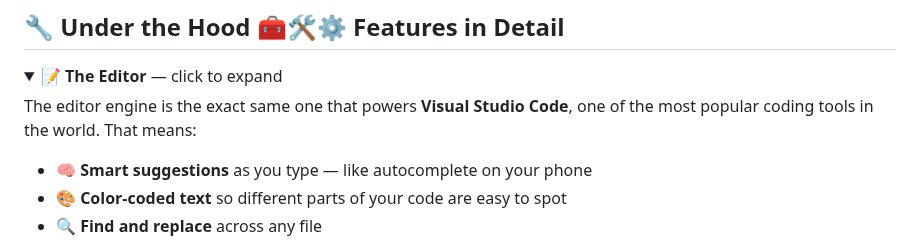
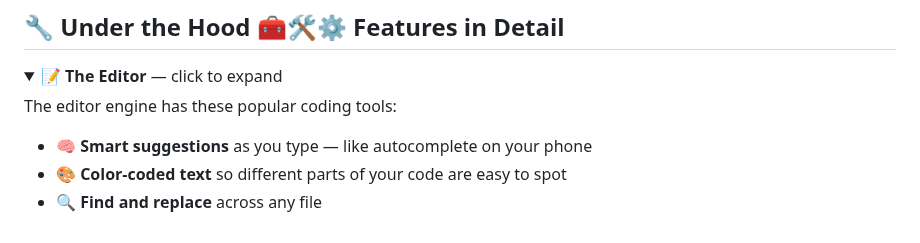
Before and after one commit to oscaram007/webforge, a Markdown page: README.md, the part around the change. Rendered like a GitHub page; folded sections open.

```diff
--- a/README.md
+++ b/README.md
@@ -87,7 +87,7 @@ Works in **Chrome** 🟡  **Firefox** 🟠  **Edge** 🔵  **Safari** 🩶
 <details>
 <summary>📝 <strong>The Editor</strong> — click to expand</summary>
 
-The editor engine is the exact same one that powers **Visual Studio Code**, one of the most popular coding tools in the world. That means:
+The editor engine has these popular coding tools:
 
 - 🧠 **Smart suggestions** as you type — like autocomplete on your phone
 - 🎨 **Color-coded text** so different parts of your code are easy to spot
```
